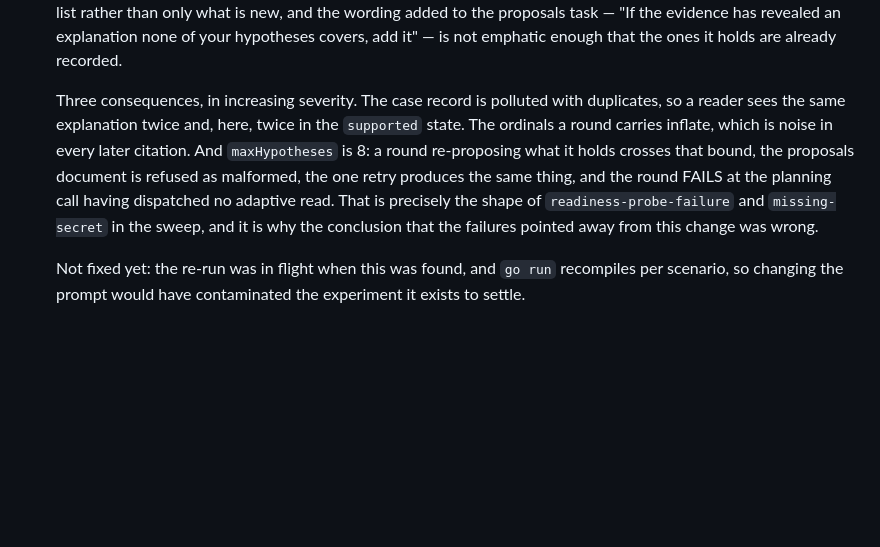
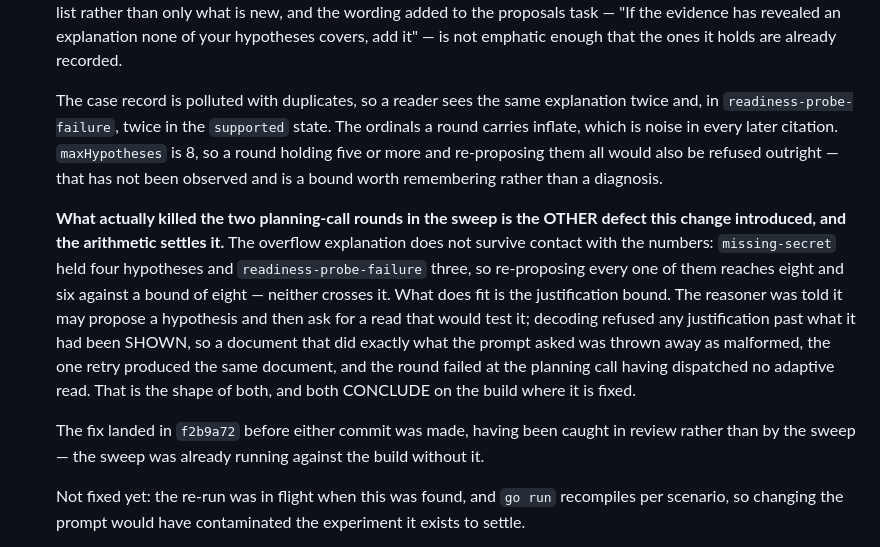
Before and after one commit to open-cluster/oc-control-plane, a Markdown page: plans/implementation-status.md, the part around the change. GitHub-like rendering; blank space fills up the shorter version.

Commit message:
docs(plans): the arithmetic says which of the two defects killed the planning rounds
The overflow explanation does not survive the numbers. missing-secret held four
hypotheses and readiness-probe-failure three, so re-proposing every one reaches
eight and six against a bound of eight; neither crosses it. maxHypotheses stays a
bound worth remembering rather than a diagnosis.

The justification bound fits both. The reasoner was told it may propose a
hypothesis and then ask for a read that would test it, and decoding refused any
justification past what it had been shown, so a document doing exactly what the
prompt asked was thrown away as malformed, the retry produced the same document,
and the round failed at the planning call with no adaptive read dispatched. Both
scenarios conclude on the build where that is fixed.

Co-Authored-By: Claude Opus 5 (1M context) <noreply@anthropic.com>

```diff
--- a/plans/implementation-status.md
+++ b/plans/implementation-status.md
@@ -318,13 +318,24 @@ failed rounds that were working.
   wording added to the proposals task — "If the evidence has revealed an explanation none of your
   hypotheses covers, add it" — is not emphatic enough that the ones it holds are already recorded.
 
-  Three consequences, in increasing severity. The case record is polluted with duplicates, so a
-  reader sees the same explanation twice and, here, twice in the `supported` state. The ordinals a
-  round carries inflate, which is noise in every later citation. And `maxHypotheses` is 8: a round
-  re-proposing what it holds crosses that bound, the proposals document is refused as malformed,
-  the one retry produces the same thing, and the round FAILS at the planning call having dispatched
-  no adaptive read. That is precisely the shape of `readiness-probe-failure` and `missing-secret` in
-  the sweep, and it is why the conclusion that the failures pointed away from this change was wrong.
+  The case record is polluted with duplicates, so a reader sees the same explanation twice and, in
+  `readiness-probe-failure`, twice in the `supported` state. The ordinals a round carries inflate,
+  which is noise in every later citation. `maxHypotheses` is 8, so a round holding five or more and
+  re-proposing them all would also be refused outright — that has not been observed and is a bound
+  worth remembering rather than a diagnosis.
+
+  **What actually killed the two planning-call rounds in the sweep is the OTHER defect this change
+  introduced, and the arithmetic settles it.** The overflow explanation does not survive contact with
+  the numbers: `missing-secret` held four hypotheses and `readiness-probe-failure` three, so
+  re-proposing every one of them reaches eight and six against a bound of eight — neither crosses it.
+  What does fit is the justification bound. The reasoner was told it may propose a hypothesis and
+  then ask for a read that would test it; decoding refused any justification past what it had been
+  SHOWN, so a document that did exactly what the prompt asked was thrown away as malformed, the one
+  retry produced the same document, and the round failed at the planning call having dispatched no
+  adaptive read. That is the shape of both, and both CONCLUDE on the build where it is fixed.
+
+  The fix landed in `f2b9a72` before either commit was made, having been caught in review rather than
+  by the sweep — the sweep was already running against the build without it.
 
   Not fixed yet: the re-run was in flight when this was found, and `go run` recompiles per scenario,
   so changing the prompt would have contaminated the experiment it exists to settle.
```
